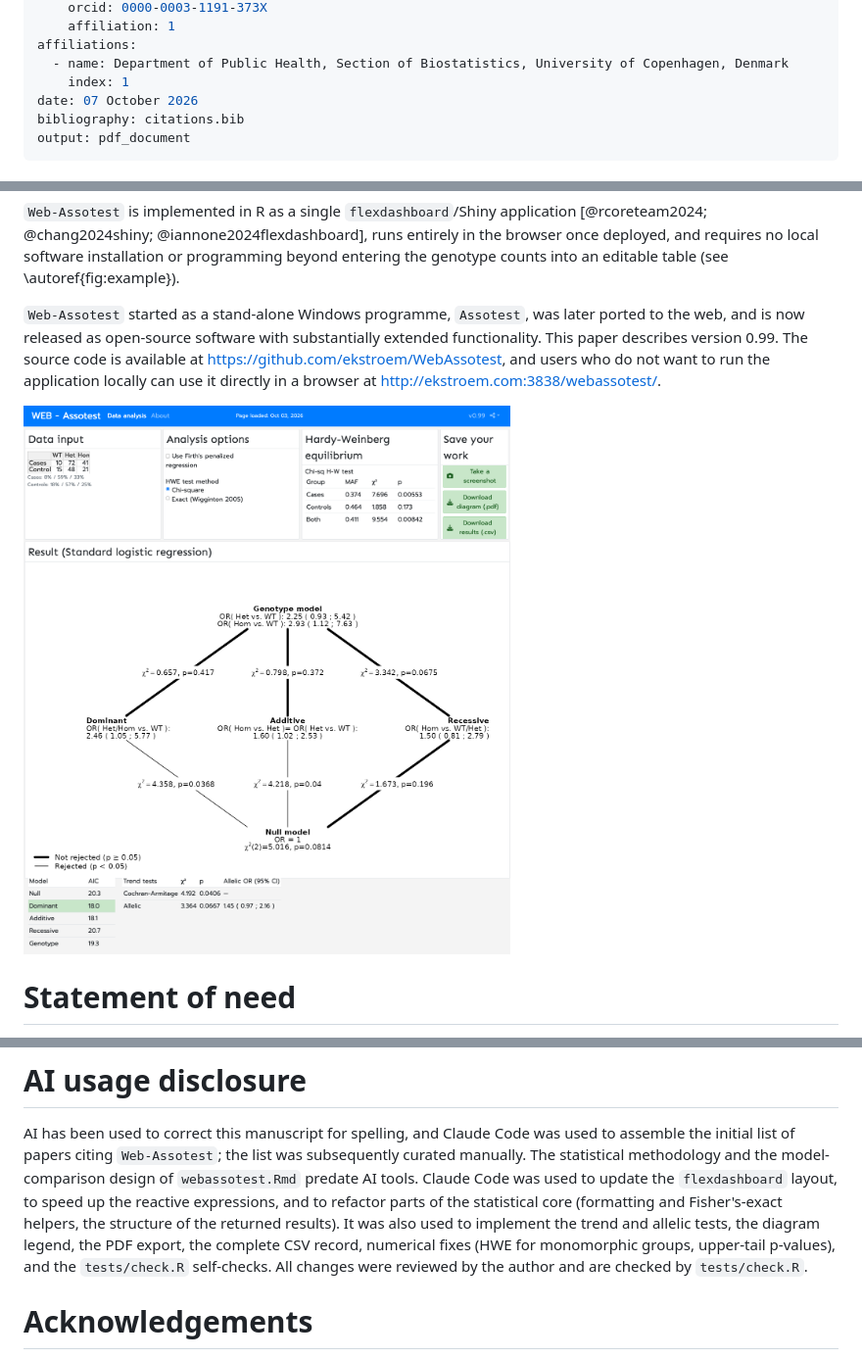
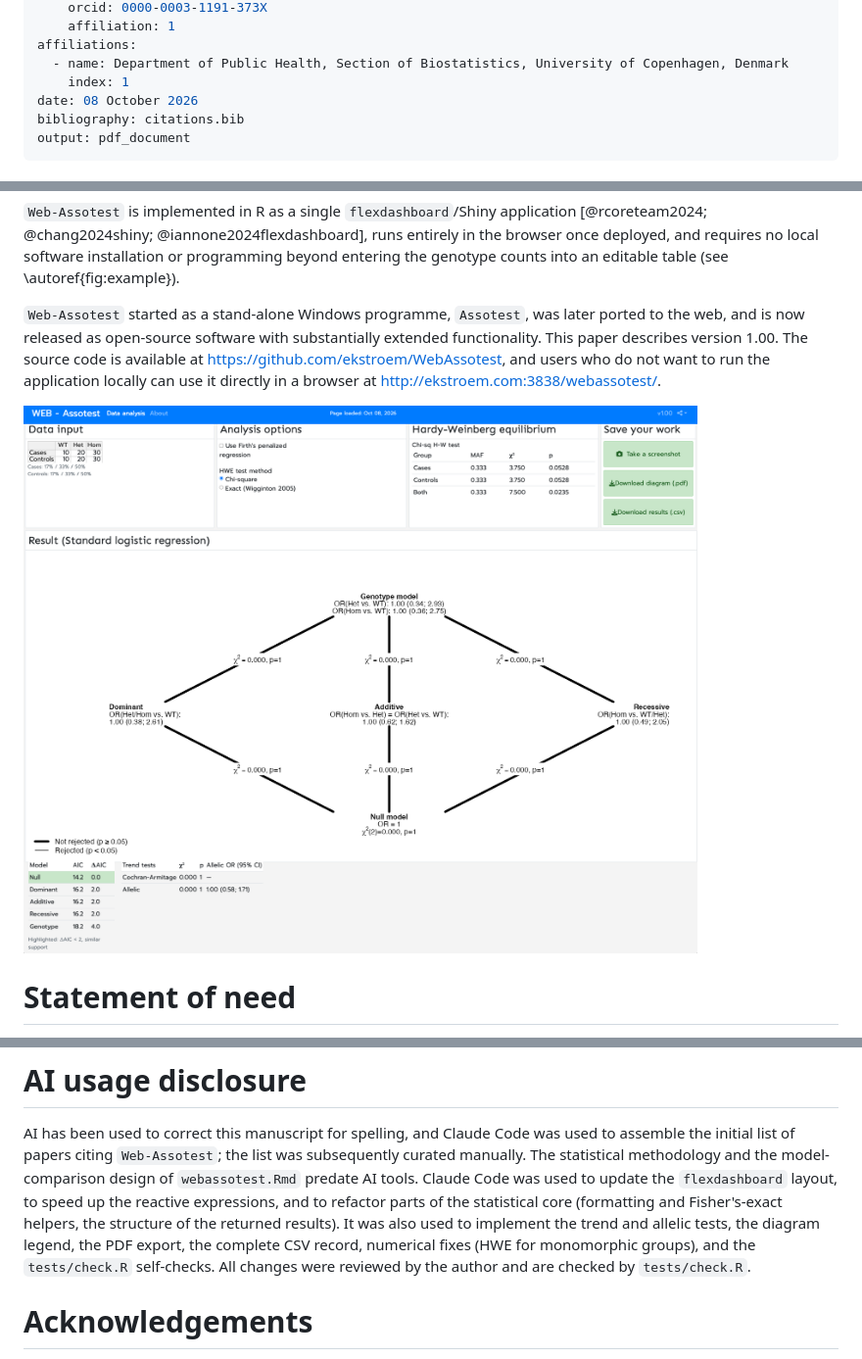
Before and after one commit to ekstroem/WebAssotest, a Markdown page: paper/paper.md, 3 parts joined by grey strips. Shown at 98% size. Rendered like a GitHub page; pictures changed too: paper/figure.png.

```diff
--- a/paper/paper.md
+++ b/paper/paper.md
@@ -14,7 +14,7 @@ authors:
 affiliations:
   - name: Department of Public Health, Section of Biostatistics, University of Copenhagen, Denmark
     index: 1
-date: 07 October 2026
+date: 08 October 2026
 bibliography: citations.bib
 output: pdf_document
 ---
@@ -51,7 +51,7 @@ beyond entering the genotype counts into an editable table (see \autoref{fig:exa
 
 `Web-Assotest` started as a stand-alone Windows programme, `Assotest`,
 was later ported to the web, and is now released as open-source
-software with substantially extended functionality. This paper describes version 0.99. The source code is available at
+software with substantially extended functionality. This paper describes version 1.00. The source code is available at
 <https://github.com/ekstroem/WebAssotest>, and users who do not want
 to run the application locally can use it directly in a browser at
 <http://ekstroem.com:3838/webassotest/>.
@@ -234,10 +234,10 @@ statistical methodology and the model-comparison design of
 `flexdashboard` layout, to speed up the reactive expressions, and to
 refactor parts of the statistical core (formatting and Fisher's-exact
 helpers, the structure of the returned results). It was also used to
-implement the trend and allelic tests, the diagram legend, the PDF export, the complete CSV record,
-numerical fixes (HWE for monomorphic groups, upper-tail p-values), and
-the `tests/check.R` self-checks. All changes were reviewed by the
-author and are checked by `tests/check.R`.
+implement the trend and allelic tests, the diagram legend, the PDF
+export, the complete CSV record, numerical fixes (HWE for monomorphic
+groups), and the `tests/check.R` self-checks. All changes were
+reviewed by the author and are checked by `tests/check.R`.
 
 
 # Acknowledgements
```
Also changed, not shown: other parts of paper/paper.md (+1 -1 lines), CLAUDE.md (added, +58 -0 lines), NEWS.md (+1 -1 lines), README.md (+1 -1 lines), 4 other files.
